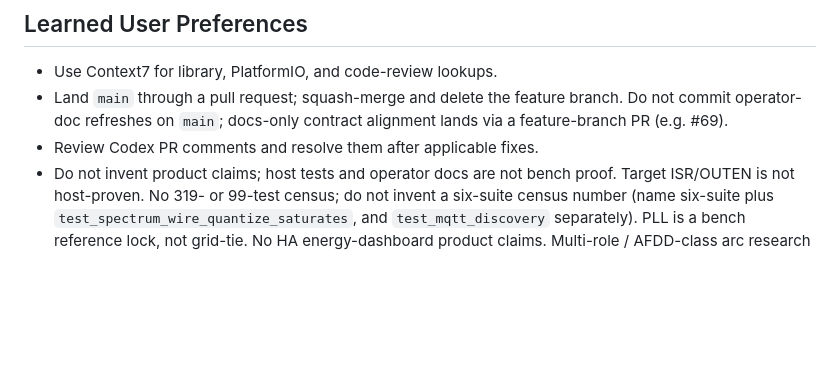
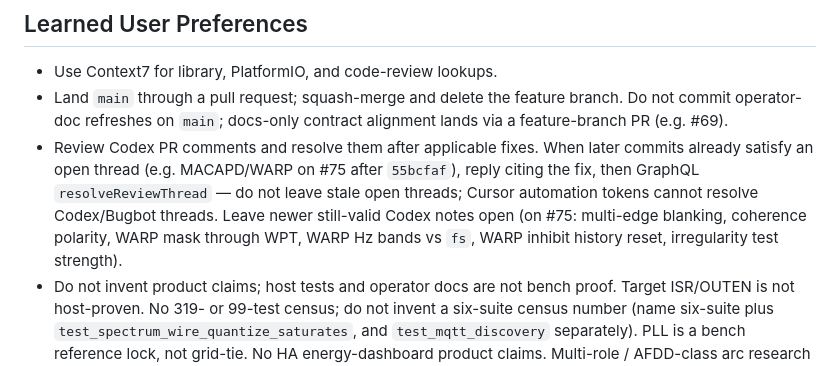
Before and after one commit to lfarrand/teg, a Markdown page: AGENTS.md, the part around the change. Drawn GitHub-style; blank space fills up the shorter version.

Commit message:
docs: note Codex thread resolve workflow for #75
Co-authored-by: Cursor <cursoragent@cursor.com>

```diff
--- a/AGENTS.md
+++ b/AGENTS.md
@@ -2,7 +2,7 @@
 
 - Use Context7 for library, PlatformIO, and code-review lookups.
 - Land `main` through a pull request; squash-merge and delete the feature branch. Do not commit operator-doc refreshes on `main`; docs-only contract alignment lands via a feature-branch PR (e.g. #69).
-- Review Codex PR comments and resolve them after applicable fixes.
+- Review Codex PR comments and resolve them after applicable fixes. When later commits already satisfy an open thread (e.g. MACAPD/WARP on #75 after `55bcfaf`), reply citing the fix, then GraphQL `resolveReviewThread` — do not leave stale open threads; Cursor automation tokens cannot resolve Codex/Bugbot threads. Leave newer still-valid Codex notes open (on #75: multi-edge blanking, coherence polarity, WARP mask through WPT, WARP Hz bands vs `fs`, WARP inhibit history reset, irregularity test strength).
 - Do not invent product claims; host tests and operator docs are not bench proof. Target ISR/OUTEN is not host-proven. No 319- or 99-test census; do not invent a six-suite census number (name six-suite plus `test_spectrum_wire_quantize_saturates`, and `test_mqtt_discovery` separately). PLL is a bench reference lock, not grid-tie. No HA energy-dashboard product claims. Multi-role / AFDD-class arc research is claim-safe docs only (no UL 1699B); land via feature-branch PR only (e.g. #75 / `docs/feature-afdd-research-2026-08-30`), not on `main`: `docs/FEATURE_AFDD_RESEARCH_*.md`, `docs/FEATURE_AFDD_MACAPD_ALGORITHM.md`, `docs/FEATURE_AFDD_MACAPD_RESEARCH_*.md`, `docs/FEATURE_AFDD_MACAPD_MEF_2026-08-30.md` (E01–E20), and roadmap docs when present. MACAPD/WARP host math may land (`src/afdd_macapd.h` mask-exclude / tonal ±Δ / keepMin / EWMA freeze / null-`iRaw` reject / `fs`+`carrierHz` inhibit+temporal reset; `src/afdd_warp.h` Haar interim + chronological horizon slopes + native tests) but must never drive OUTEN; keep compile/default off; external 16-bit M3 preferred. Recommendation walkthrough: `plan/feature-afdd-macapd-recs-1.md`.
 - Run local work in PowerShell; translate Ubuntu CI bash before executing it here.
 - Keep Serena project memories after layout, build, or convention changes.
```
